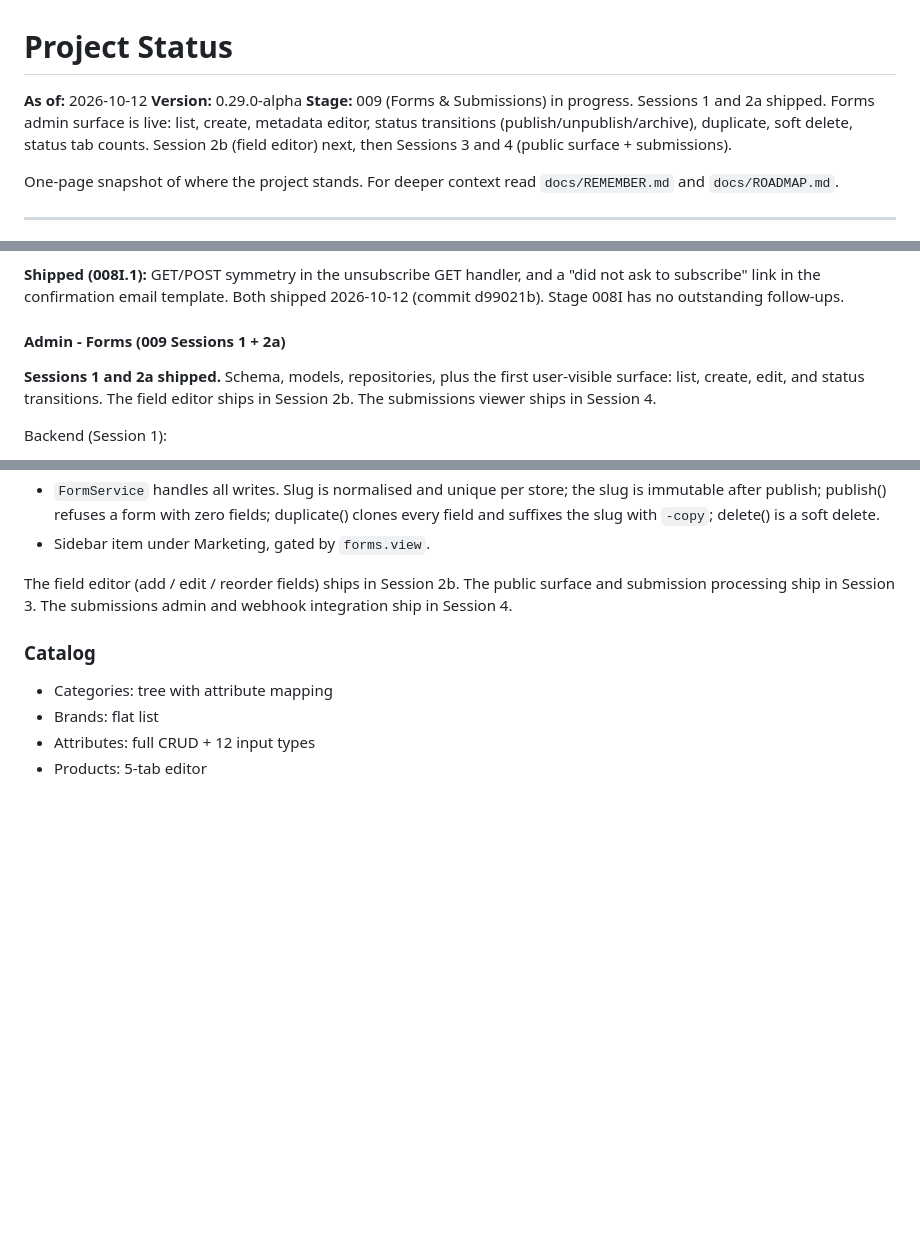
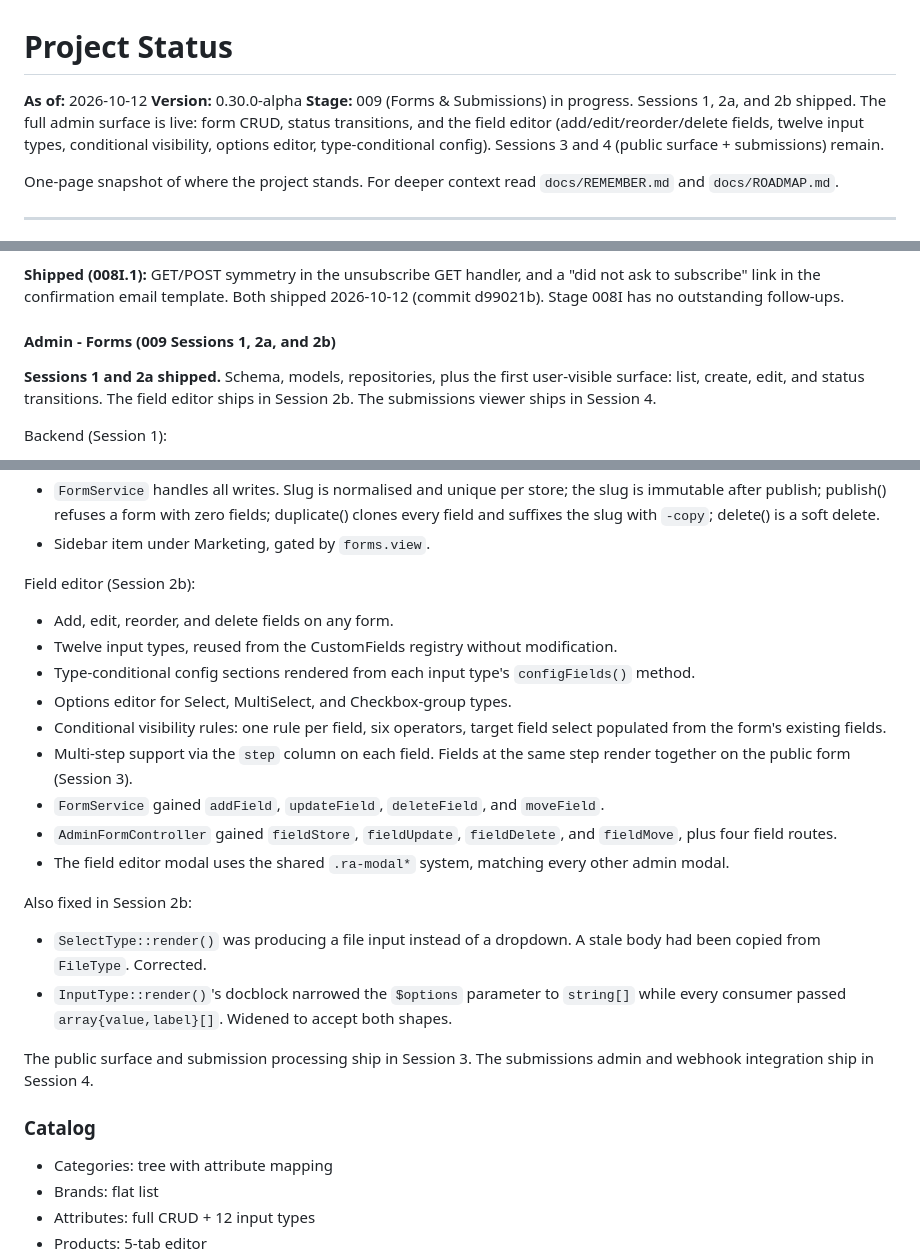
Before and after one commit to bobsplaceshop-art/commerceaid, a Markdown page: docs/STATUS.md, 3 parts joined by grey strips. Drawn GitHub-style; blank space fills up the shorter version.

```diff
--- a/docs/STATUS.md
+++ b/docs/STATUS.md
@@ -1,8 +1,8 @@
 # Project Status
 
 **As of:** 2026-10-12
-**Version:** 0.29.0-alpha
-**Stage:** 009 (Forms & Submissions) in progress. Sessions 1 and 2a shipped. Forms admin surface is live: list, create, metadata editor, status transitions (publish/unpublish/archive), duplicate, soft delete, status tab counts. Session 2b (field editor) next, then Sessions 3 and 4 (public surface + submissions).
+**Version:** 0.30.0-alpha
+**Stage:** 009 (Forms & Submissions) in progress. Sessions 1, 2a, and 2b shipped. The full admin surface is live: form CRUD, status transitions, and the field editor (add/edit/reorder/delete fields, twelve input types, conditional visibility, options editor, type-conditional config). Sessions 3 and 4 (public surface + submissions) remain.
 
 One-page snapshot of where the project stands. For deeper context
 read `docs/REMEMBER.md` and `docs/ROADMAP.md`.
@@ -161,7 +161,7 @@ subscribe" link in the confirmation email template.
 Both shipped 2026-10-12 (commit d99021b). Stage 008I
 has no outstanding follow-ups.
 
-#### Admin - Forms (009 Sessions 1 + 2a)
+#### Admin - Forms (009 Sessions 1, 2a, and 2b)
 
 **Sessions 1 and 2a shipped.** Schema, models,
 repositories, plus the first user-visible surface:
@@ -203,9 +203,41 @@ Admin surface (Session 2a):
   with `-copy`; delete() is a soft delete.
 - Sidebar item under Marketing, gated by `forms.view`.
 
-The field editor (add / edit / reorder fields) ships
-in Session 2b. The public surface and submission
-processing ship in Session 3. The
+Field editor (Session 2b):
+
+- Add, edit, reorder, and delete fields on any form.
+- Twelve input types, reused from the CustomFields
+  registry without modification.
+- Type-conditional config sections rendered from each
+  input type's `configFields()` method.
+- Options editor for Select, MultiSelect, and
+  Checkbox-group types.
+- Conditional visibility rules: one rule per field,
+  six operators, target field select populated from
+  the form's existing fields.
+- Multi-step support via the `step` column on each
+  field. Fields at the same step render together on
+  the public form (Session 3).
+- `FormService` gained `addField`, `updateField`,
+  `deleteField`, and `moveField`.
+- `AdminFormController` gained `fieldStore`,
+  `fieldUpdate`, `fieldDelete`, and `fieldMove`,
+  plus four field routes.
+- The field editor modal uses the shared `.ra-modal*`
+  system, matching every other admin modal.
+
+Also fixed in Session 2b:
+
+- `SelectType::render()` was producing a file input
+  instead of a dropdown. A stale body had been copied
+  from `FileType`. Corrected.
+- `InputType::render()`'s docblock narrowed the
+  `$options` parameter to `string[]` while every
+  consumer passed `array{value,label}[]`. Widened to
+  accept both shapes.
+
+The public surface and submission processing ship in
+Session 3. The
 submissions admin and webhook integration ship in
 Session 4.
 
```
Also changed, not shown: docs/ROADMAP.md (+28 -8 lines).
